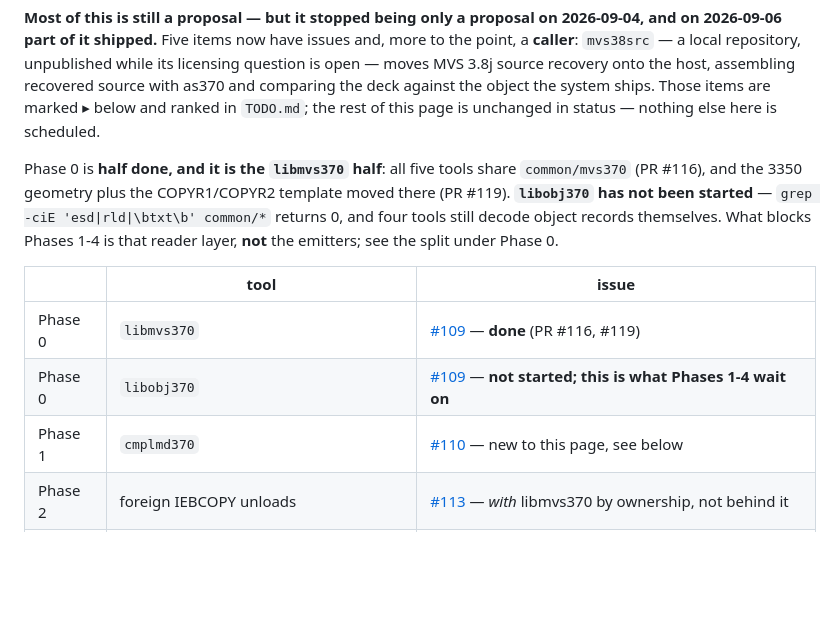
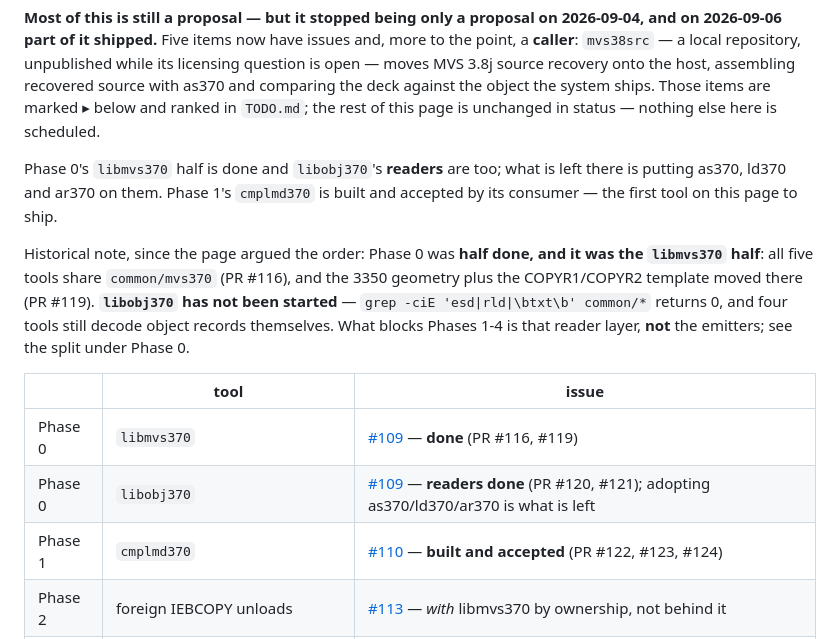
Before and after one commit to mvslovers/cc370, a Markdown page: docs/tool-roadmap.md, the part around the change. GitHub-like rendering; blank space fills up the shorter version.

```diff
--- a/docs/tool-roadmap.md
+++ b/docs/tool-roadmap.md
@@ -13,7 +13,12 @@ against the object the system ships. Those items are marked ▸ below and ranked
 `TODO.md`; the rest of this page is unchanged in status — nothing else here is
 scheduled.
 
-Phase 0 is **half done, and it is the `libmvs370` half**: all five tools share
+Phase 0's `libmvs370` half is done and `libobj370`'s **readers** are too; what
+is left there is putting as370, ld370 and ar370 on them. Phase 1's `cmplmd370`
+is built and accepted by its consumer — the first tool on this page to ship.
+
+Historical note, since the page argued the order: Phase 0 was **half done, and it
+was the `libmvs370` half**: all five tools share
 `common/mvs370` (PR #116), and the 3350 geometry plus the COPYR1/COPYR2 template
 moved there (PR #119). **`libobj370` has not been started** — `grep -ciE
 'esd|rld|\btxt\b' common/*` returns 0, and four tools still decode object
@@ -23,8 +28,8 @@ emitters; see the split under Phase 0.
 | | tool | issue |
 |---|---|---|
 | Phase 0 | `libmvs370` | [#109](https://github.com/mvslovers/cc370/issues/109) — **done** (PR #116, #119) |
-| Phase 0 | `libobj370` | [#109](https://github.com/mvslovers/cc370/issues/109) — **not started; this is what Phases 1-4 wait on** |
-| Phase 1 | `cmplmd370` | [#110](https://github.com/mvslovers/cc370/issues/110) — new to this page, see below |
+| Phase 0 | `libobj370` | [#109](https://github.com/mvslovers/cc370/issues/109) — **readers done** (PR #120, #121); adopting as370/ld370/ar370 is what is left |
+| Phase 1 | `cmplmd370` | [#110](https://github.com/mvslovers/cc370/issues/110) — **built and accepted** (PR #122, #123, #124) |
 | Phase 2 | foreign IEBCOPY unloads | [#113](https://github.com/mvslovers/cc370/issues/113) — *with* libmvs370 by ownership, not behind it |
 | Phase 3 | `idrdump370` | [#111](https://github.com/mvslovers/cc370/issues/111) |
 | Phase 4 | `dasm370` (was `objdump370 -d` / `dis370`) | [#112](https://github.com/mvslovers/cc370/issues/112) |
```
Also changed, not shown: TODO.md (+51 -17 lines).
